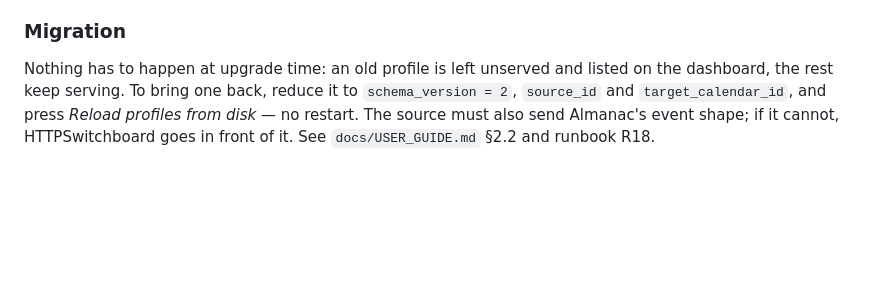
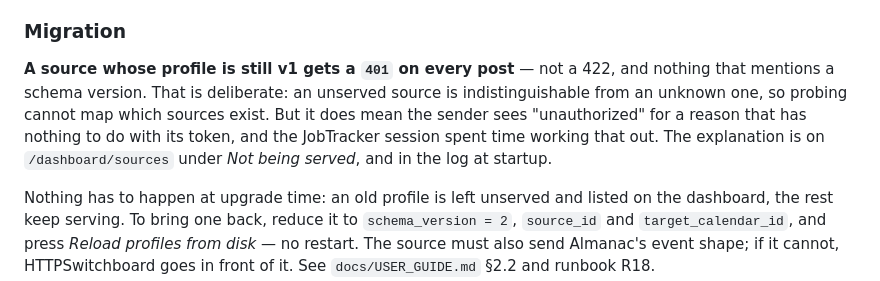
Before and after one commit to kennypassenier/almanac, a Markdown page: CHANGELOG.md, the part around the change. Drawn GitHub-style; blank space fills up the shorter version.

```diff
--- a/CHANGELOG.md
+++ b/CHANGELOG.md
@@ -109,6 +109,15 @@ describing what a payload means; the call carries the event.
   indistinguishable from having asked for nothing.
 
 ### Migration
+
+**A source whose profile is still v1 gets a `401` on every post** — not
+a 422, and nothing that mentions a schema version. That is deliberate:
+an unserved source is indistinguishable from an unknown one, so probing
+cannot map which sources exist. But it does mean the sender sees
+"unauthorized" for a reason that has nothing to do with its token, and
+the JobTracker session spent time working that out. The explanation is
+on `/dashboard/sources` under *Not being served*, and in the log at
+startup.
 
 Nothing has to happen at upgrade time: an old profile is left unserved
 and listed on the dashboard, the rest keep serving. To bring one back, reduce it to `schema_version = 2`,
```
Also changed, not shown: docs/OPERATIONS_RUNBOOK.md (+7 -0 lines).
